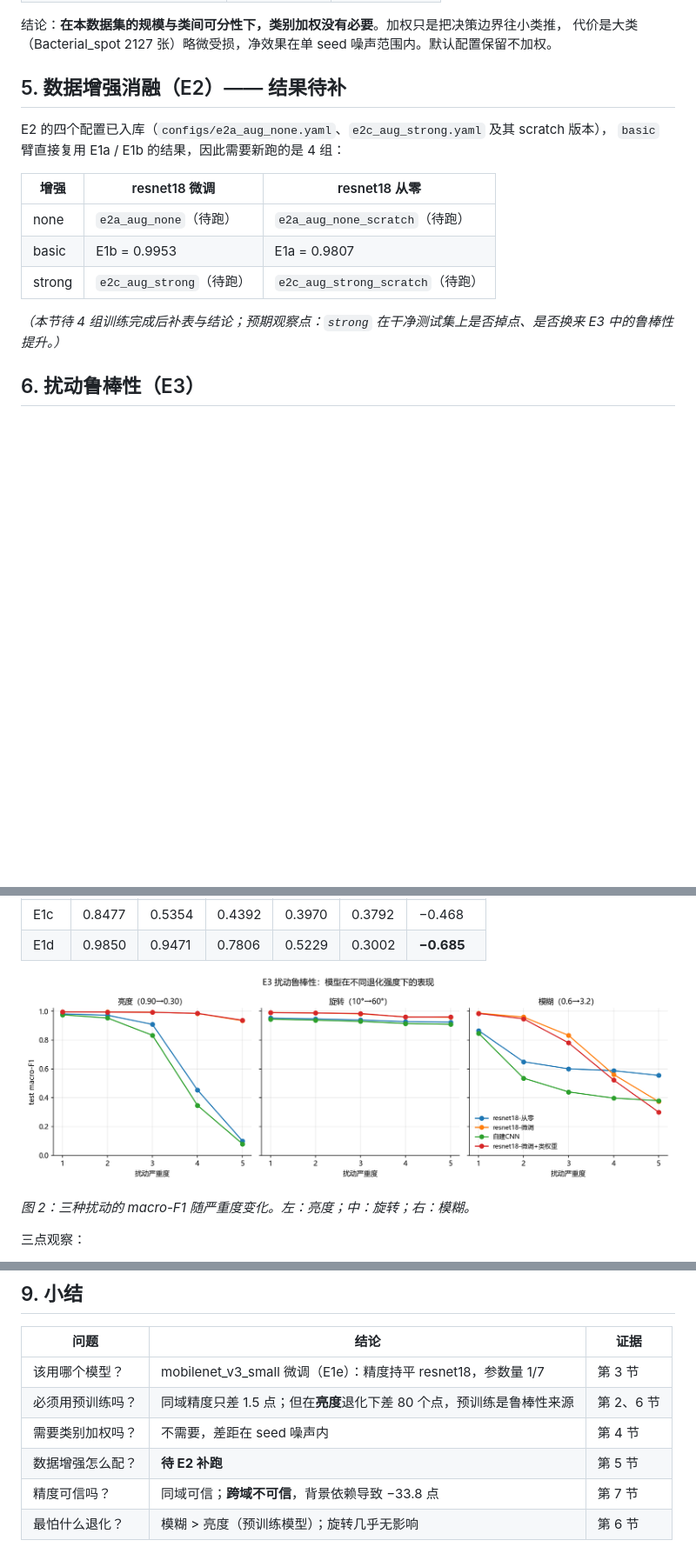
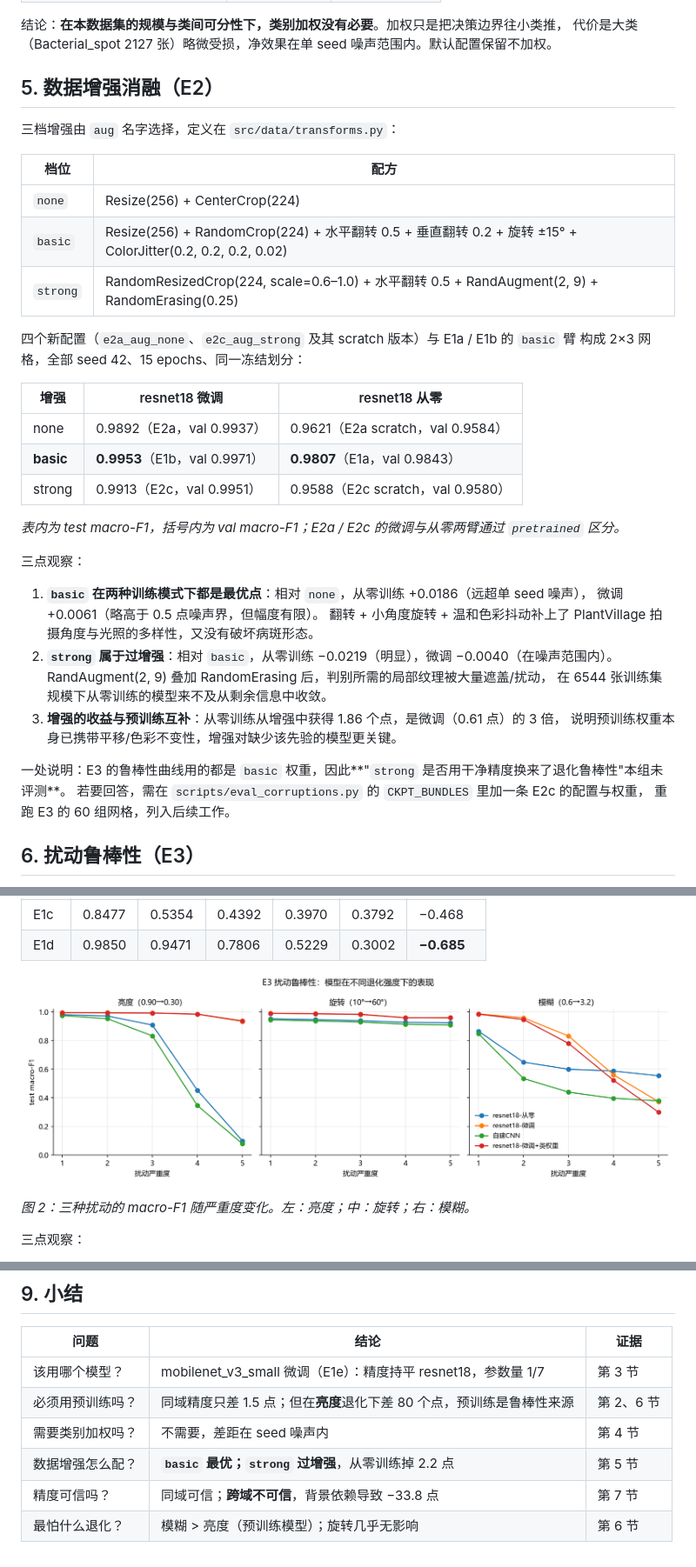
Before and after one commit to a-ying-w/rgzn, a Markdown page: report/results.md, 3 parts joined by grey strips. Shown at 87% size. GitHub-like rendering; pictures changed too: report/figures/e3_robustness_curves.png; blank space fills up the shorter version.

Commit message:
docs(report): 第 5 节补 E2 增强消融结果（basic 最优，strong 过增强）并重算汇总与图表

```diff
--- a/report/results.md
+++ b/report/results.md
@@ -66,18 +66,41 @@ E1b 的逐类召回率均在 0.993 以上（最差类别为 Late_blight 0.9930
 结论：**在本数据集的规模与类间可分性下，类别加权没有必要**。加权只是把决策边界往小类推，
 代价是大类（Bacterial_spot 2127 张）略微受损，净效果在单 seed 噪声范围内。默认配置保留不加权。
 
-## 5. 数据增强消融（E2）—— 结果待补
+## 5. 数据增强消融（E2）
 
-E2 的四个配置已入库（`configs/e2a_aug_none.yaml`、`e2c_aug_strong.yaml` 及其 scratch 版本），
-`basic` 臂直接复用 E1a / E1b 的结果，因此需要新跑的是 4 组：
+三档增强由 `aug` 名字选择，定义在 `src/data/transforms.py`：
+
+| 档位 | 配方 |
+|---|---|
+| `none` | Resize(256) + CenterCrop(224) |
+| `basic` | Resize(256) + RandomCrop(224) + 水平翻转 0.5 + 垂直翻转 0.2 + 旋转 ±15° + ColorJitter(0.2, 0.2, 0.2, 0.02) |
+| `strong` | RandomResizedCrop(224, scale=0.6–1.0) + 水平翻转 0.5 + RandAugment(2, 9) + RandomErasing(0.25) |
+
+四个新配置（`e2a_aug_none`、`e2c_aug_strong` 及其 scratch 版本）与 E1a / E1b 的 `basic` 臂
+构成 2×3 网格，全部 seed 42、15 epochs、同一冻结划分：
 
 | 增强 | resnet18 微调 | resnet18 从零 |
 |---|---|---|
-| none | `e2a_aug_none`（待跑） | `e2a_aug_none_scratch`（待跑） |
-| basic | E1b = 0.9953 | E1a = 0.9807 |
-| strong | `e2c_aug_strong`（待跑） | `e2c_aug_strong_scratch`（待跑） |
+| none | 0.9892（E2a，val 0.9937） | 0.9621（E2a scratch，val 0.9584） |
+| **basic** | **0.9953**（E1b，val 0.9971） | **0.9807**（E1a，val 0.9843） |
+| strong | 0.9913（E2c，val 0.9951） | 0.9588（E2c scratch，val 0.9580） |
 
-*（本节待 4 组训练完成后补表与结论；预期观察点：`strong` 在干净测试集上是否掉点、是否换来 E3 中的鲁棒性提升。）*
+*表内为 test macro-F1，括号内为 val macro-F1；E2a / E2c 的微调与从零两臂通过 `pretrained` 区分。*
+
+三点观察：
+
+1. **`basic` 在两种训练模式下都是最优点**：相对 `none`，从零训练 +0.0186（远超单 seed 噪声），
+   微调 +0.0061（略高于 0.5 点噪声界，但幅度有限）。
+   翻转 + 小角度旋转 + 温和色彩抖动补上了 PlantVillage 拍摄角度与光照的多样性，又没有破坏病斑形态。
+2. **`strong` 属于过增强**：相对 `basic`，从零训练 −0.0219（明显），微调 −0.0040（在噪声范围内）。
+   RandAugment(2, 9) 叠加 RandomErasing 后，判别所需的局部纹理被大量遮盖/扰动，
+   在 6544 张训练集规模下从零训练的模型来不及从剩余信息中收敛。
+3. **增强的收益与预训练互补**：从零训练从增强中获得 1.86 个点，是微调（0.61 点）的 3 倍，
+   说明预训练权重本身已携带平移/色彩不变性，增强对缺少该先验的模型更关键。
+
+一处说明：E3 的鲁棒性曲线用的都是 `basic` 权重，因此**"`strong` 是否用干净精度换来了退化鲁棒性"本组未评测**。
+若要回答，需在 `scripts/eval_corruptions.py` 的 `CKPT_BUNDLES` 里加一条 E2c 的配置与权重，
+重跑 E3 的 60 组网格，列入后续工作。
 
 ## 6. 扰动鲁棒性（E3）
 
@@ -186,6 +209,6 @@ E2 的四个配置已入库（`configs/e2a_aug_none.yaml`、`e2c_aug_strong.yaml
 | 该用哪个模型？ | mobilenet_v3_small 微调（E1e）：精度持平 resnet18，参数量 1/7 | 第 3 节 |
 | 必须用预训练吗？ | 同域精度只差 1.5 点；但在**亮度**退化下差 80 个点，预训练是鲁棒性来源 | 第 2、6 节 |
 | 需要类别加权吗？ | 不需要，差距在 seed 噪声内 | 第 4 节 |
-| 数据增强怎么配？ | **待 E2 补跑** | 第 5 节 |
+| 数据增强怎么配？ | **`basic` 最优；`strong` 过增强**，从零训练掉 2.2 点 | 第 5 节 |
 | 精度可信吗？ | 同域可信；**跨域不可信**，背景依赖导致 −33.8 点 | 第 7 节 |
 | 最怕什么退化？ | 模糊 > 亮度（预训练模型）；旋转几乎无影响 | 第 6 节 |
```
Also changed, not shown: report/figures/e4_cross_domain.png, results/figures/e3_robustness_curves.png, results/figures/e4_cross_domain.png, 1 other file.
